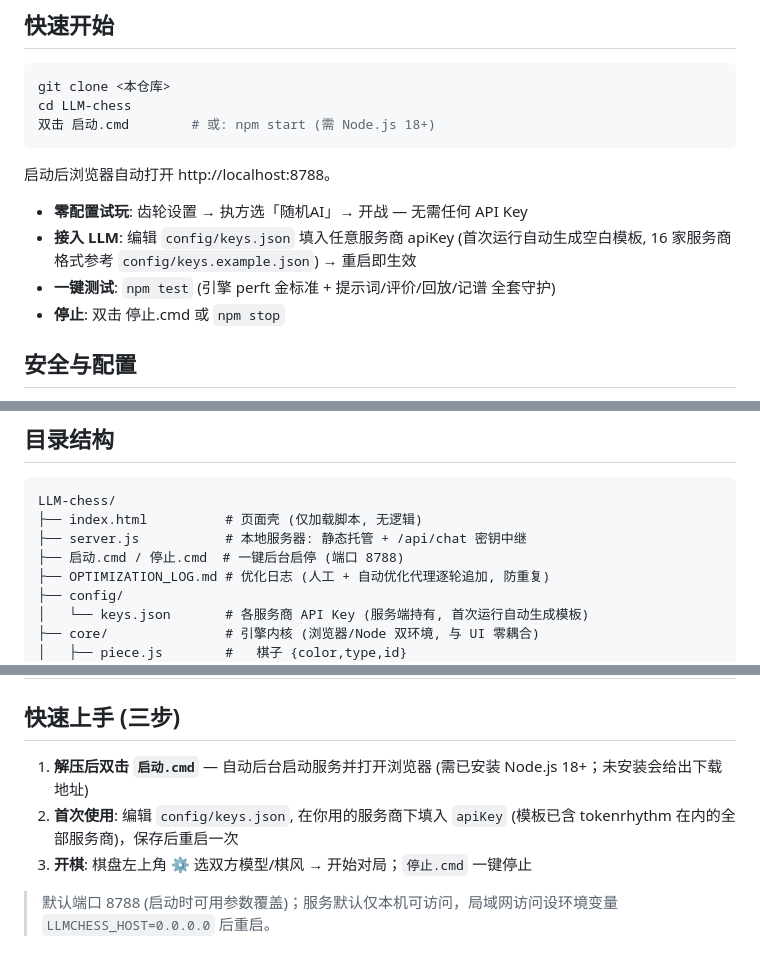
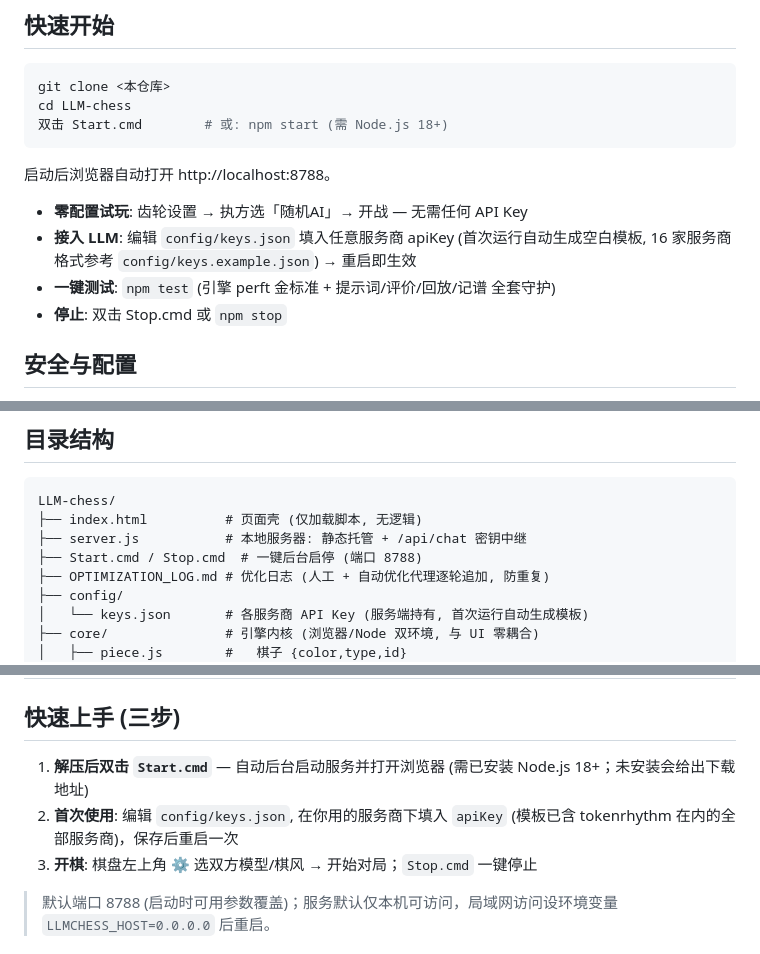
Before and after one commit to yydsdbc/LLM-Chess, a Markdown page: README.zh-CN.md, 3 parts joined by grey strips. Drawn GitHub-style.

````diff
--- a/README.zh-CN.md
+++ b/README.zh-CN.md
@@ -10,14 +10,14 @@
 ```bash
 git clone <本仓库>
 cd LLM-chess
-双击 启动.cmd        # 或: npm start (需 Node.js 18+)
+双击 Start.cmd        # 或: npm start (需 Node.js 18+)
 ```
 启动后浏览器自动打开 http://localhost:8788。
 
 - **零配置试玩**: 齿轮设置 → 执方选「随机AI」→ 开战 — 无需任何 API Key
 - **接入 LLM**: 编辑 `config/keys.json` 填入任意服务商 apiKey (首次运行自动生成空白模板, 16 家服务商格式参考 `config/keys.example.json`) → 重启即生效
 - **一键测试**: `npm test` (引擎 perft 金标准 + 提示词/评价/回放/记谱 全套守护)
-- **停止**: 双击 停止.cmd 或 `npm stop`
+- **停止**: 双击 Stop.cmd 或 `npm stop`
 
 ## 安全与配置
 
@@ -32,7 +32,7 @@ cd LLM-chess
 LLM-chess/
 ├── index.html          # 页面壳 (仅加载脚本, 无逻辑)
 ├── server.js           # 本地服务器: 静态托管 + /api/chat 密钥中继
-├── 启动.cmd / 停止.cmd  # 一键后台启停 (端口 8788)
+├── Start.cmd / Stop.cmd  # 一键后台启停 (端口 8788)
 ├── OPTIMIZATION_LOG.md # 优化日志 (人工 + 自动优化代理逐轮追加, 防重复)
 ├── config/
 │   └── keys.json       # 各服务商 API Key (服务端持有, 首次运行自动生成模板)
@@ -111,9 +111,9 @@ LLM-chess/
 
 ## 快速上手 (三步)
 
-1. **解压后双击 `启动.cmd`** — 自动后台启动服务并打开浏览器 (需已安装 Node.js 18+；未安装会给出下载地址)
+1. **解压后双击 `Start.cmd`** — 自动后台启动服务并打开浏览器 (需已安装 Node.js 18+；未安装会给出下载地址)
 2. **首次使用**: 编辑 `config/keys.json`, 在你用的服务商下填入 `apiKey` (模板已含 tokenrhythm 在内的全部服务商)，保存后重启一次
-3. **开棋**: 棋盘左上角 ⚙ 选双方模型/棋风 → 开始对局；`停止.cmd` 一键停止
+3. **开棋**: 棋盘左上角 ⚙ 选双方模型/棋风 → 开始对局；`Stop.cmd` 一键停止
 
 > 默认端口 8788 (启动时可用参数覆盖)；服务默认仅本机可访问，局域网访问设环境变量 `LLMCHESS_HOST=0.0.0.0` 后重启。
 
````
Also changed, not shown: other parts of README.zh-CN.md (+2 -2 lines), README.md (+19 -7 lines), docs/ui.png (added), 11 other files.
